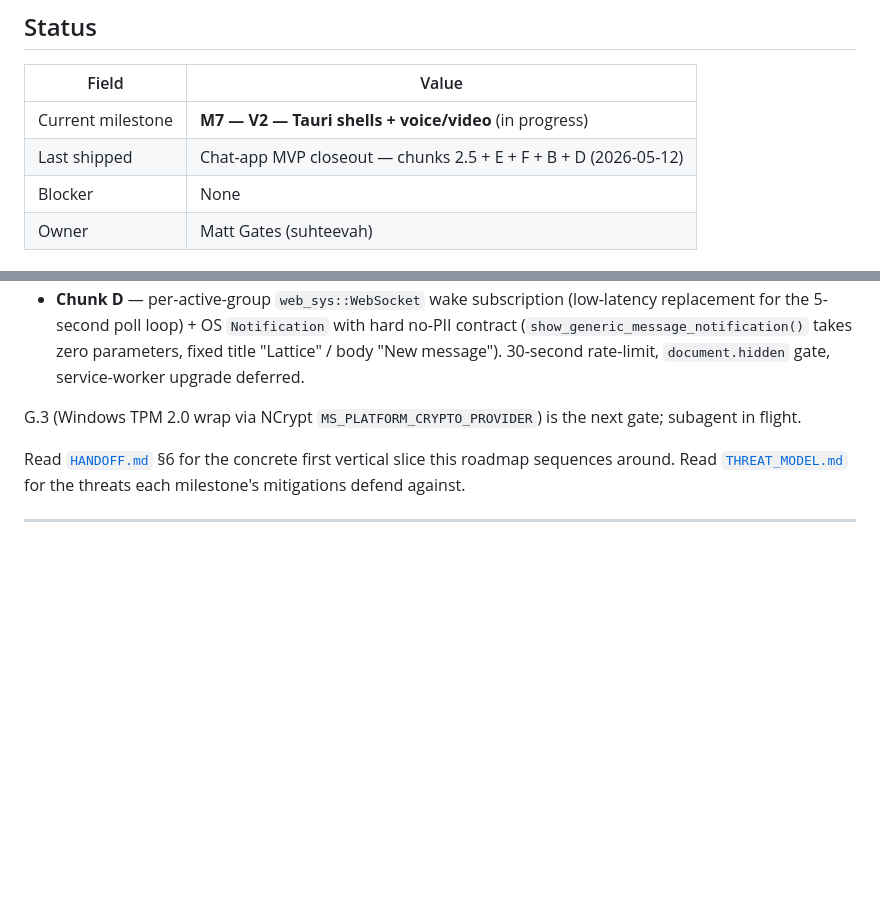
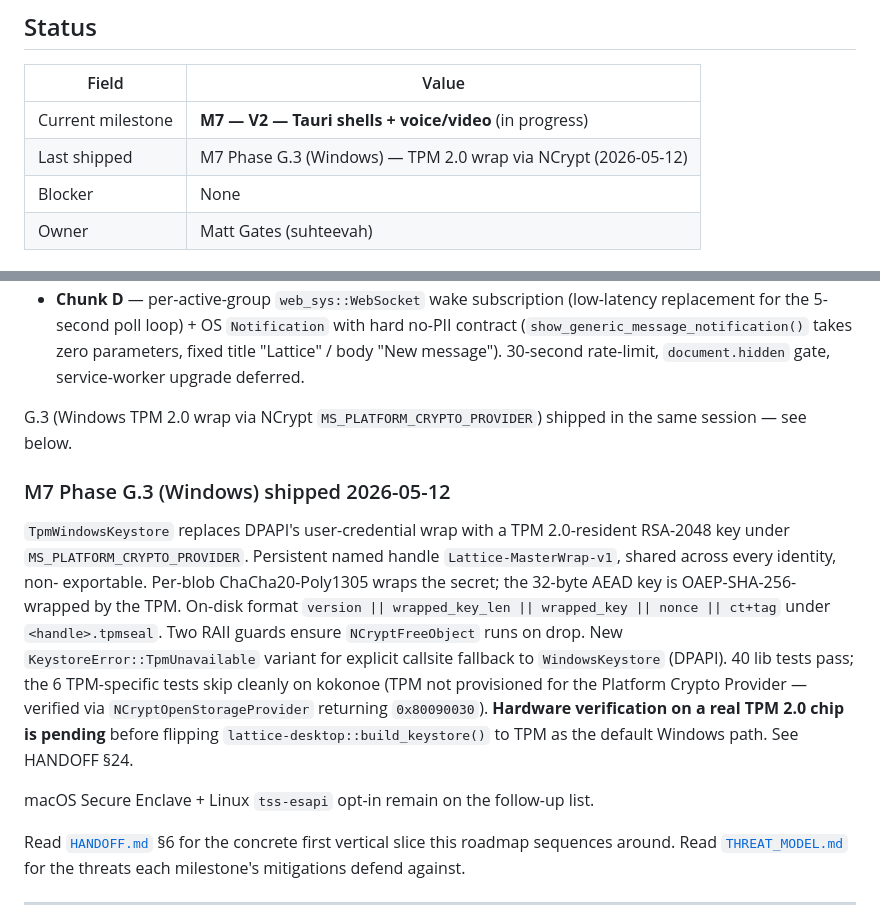
Before and after one commit to suhteevah/lattice, a Markdown page: docs/ROADMAP.md, 2 parts joined by grey strips. GitHub-like rendering; blank space fills up the shorter version.

```diff
--- a/docs/ROADMAP.md
+++ b/docs/ROADMAP.md
@@ -12,7 +12,7 @@ lands.
 | Field | Value |
 |---|---|
 | Current milestone | **M7 — V2 — Tauri shells + voice/video** (in progress) |
-| Last shipped | Chat-app MVP closeout — chunks 2.5 + E + F + B + D (2026-05-12) |
+| Last shipped | M7 Phase G.3 (Windows) — TPM 2.0 wrap via NCrypt (2026-05-12) |
 | Blocker | None |
 | Owner | Matt Gates (suhteevah) |
 
@@ -125,7 +125,29 @@ backlog ahead of M7 Phase G.3 hardware-backed wrap.
   deferred.
 
 G.3 (Windows TPM 2.0 wrap via NCrypt `MS_PLATFORM_CRYPTO_PROVIDER`)
-is the next gate; subagent in flight.
+shipped in the same session — see below.
+
+### M7 Phase G.3 (Windows) shipped 2026-05-12
+
+`TpmWindowsKeystore` replaces DPAPI's user-credential wrap with a
+TPM 2.0-resident RSA-2048 key under
+`MS_PLATFORM_CRYPTO_PROVIDER`. Persistent named handle
+`Lattice-MasterWrap-v1`, shared across every identity, non-
+exportable. Per-blob ChaCha20-Poly1305 wraps the secret; the
+32-byte AEAD key is OAEP-SHA-256-wrapped by the TPM. On-disk
+format `version || wrapped_key_len || wrapped_key || nonce ||
+ct+tag` under `<handle>.tpmseal`. Two RAII guards ensure
+`NCryptFreeObject` runs on drop. New `KeystoreError::TpmUnavailable`
+variant for explicit callsite fallback to `WindowsKeystore`
+(DPAPI). 40 lib tests pass; the 6 TPM-specific tests skip
+cleanly on kokonoe (TPM not provisioned for the Platform Crypto
+Provider — verified via `NCryptOpenStorageProvider` returning
+`0x80090030`). **Hardware verification on a real TPM 2.0 chip is
+pending** before flipping `lattice-desktop::build_keystore()` to
+TPM as the default Windows path. See HANDOFF §24.
+
+macOS Secure Enclave + Linux `tss-esapi` opt-in remain on the
+follow-up list.
 
 Read [`HANDOFF.md`](HANDOFF.md) §6 for the concrete first vertical slice
 this roadmap sequences around. Read [`THREAT_MODEL.md`](THREAT_MODEL.md) for
```
Also changed, not shown: docs/DECISIONS.md (+24 -0 lines), docs/HANDOFF.md (+77 -4 lines).
